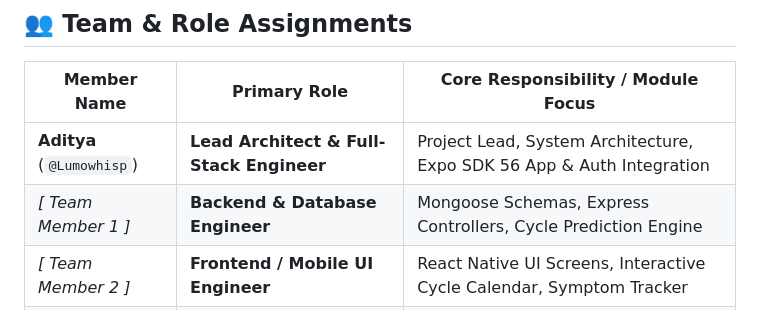
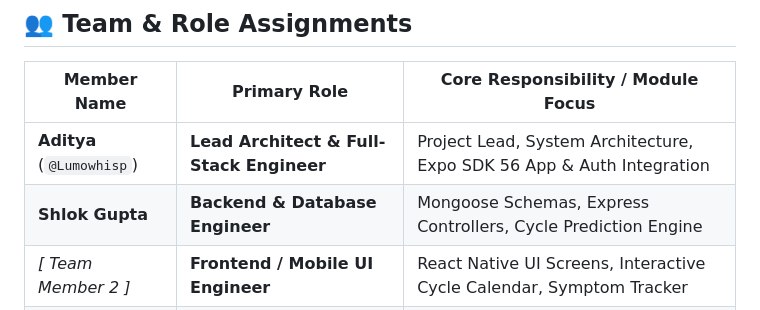
Before and after one commit to Lumowhisp/ROVR, a Markdown page: README.md, the part around the change. Rendered like a GitHub page.

Commit message:
(docs):changed the readme.md

```diff
--- a/README.md
+++ b/README.md
@@ -18,7 +18,7 @@ Built with a state-of-the-art **Expo SDK 56 React Native** mobile client and a h
 | Member Name | Primary Role | Core Responsibility / Module Focus |
 |---|---|---|
 | **Aditya** (`@Lumowhisp`) | **Lead Architect & Full-Stack Engineer** | Project Lead, System Architecture, Expo SDK 56 App & Auth Integration |
-| *[ Team Member 1 ]* | **Backend & Database Engineer** | Mongoose Schemas, Express Controllers, Cycle Prediction Engine |
+| **Shlok Gupta** | **Backend & Database Engineer** | Mongoose Schemas, Express Controllers, Cycle Prediction Engine |
 | *[ Team Member 2 ]* | **Frontend / Mobile UI Engineer** | React Native UI Screens, Interactive Cycle Calendar, Symptom Tracker |
 | *[ Team Member 3 ]* | **Gamification & XP Specialist** | XP Rewards Logic, Hydration & Nutrition Triggers, Daily Streaks |
 | *[ Team Member 4 ]* | **Security & Privacy Lead** | Health Data Encryption, GDPR Compliance, Push Notifications |
```
